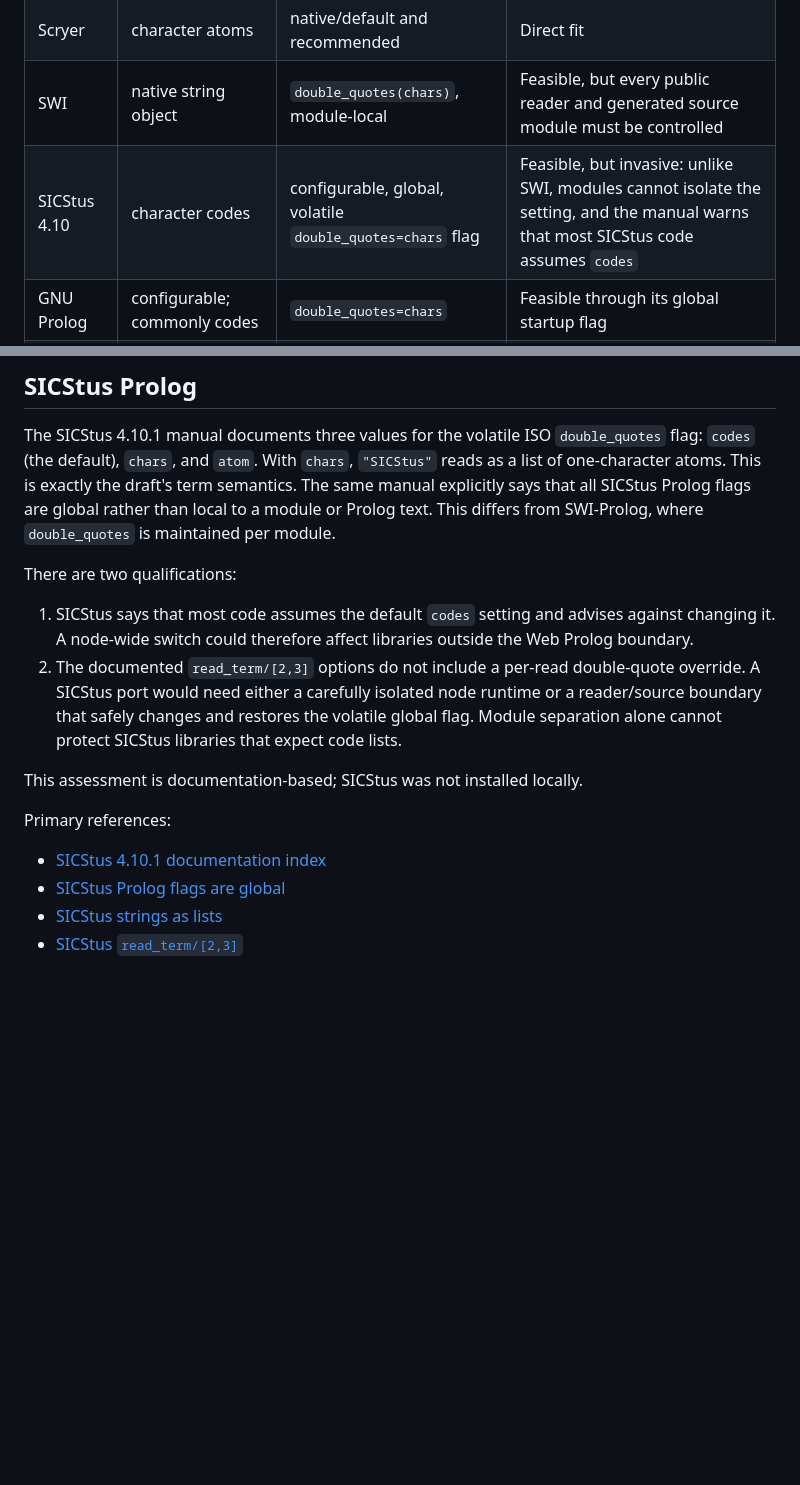
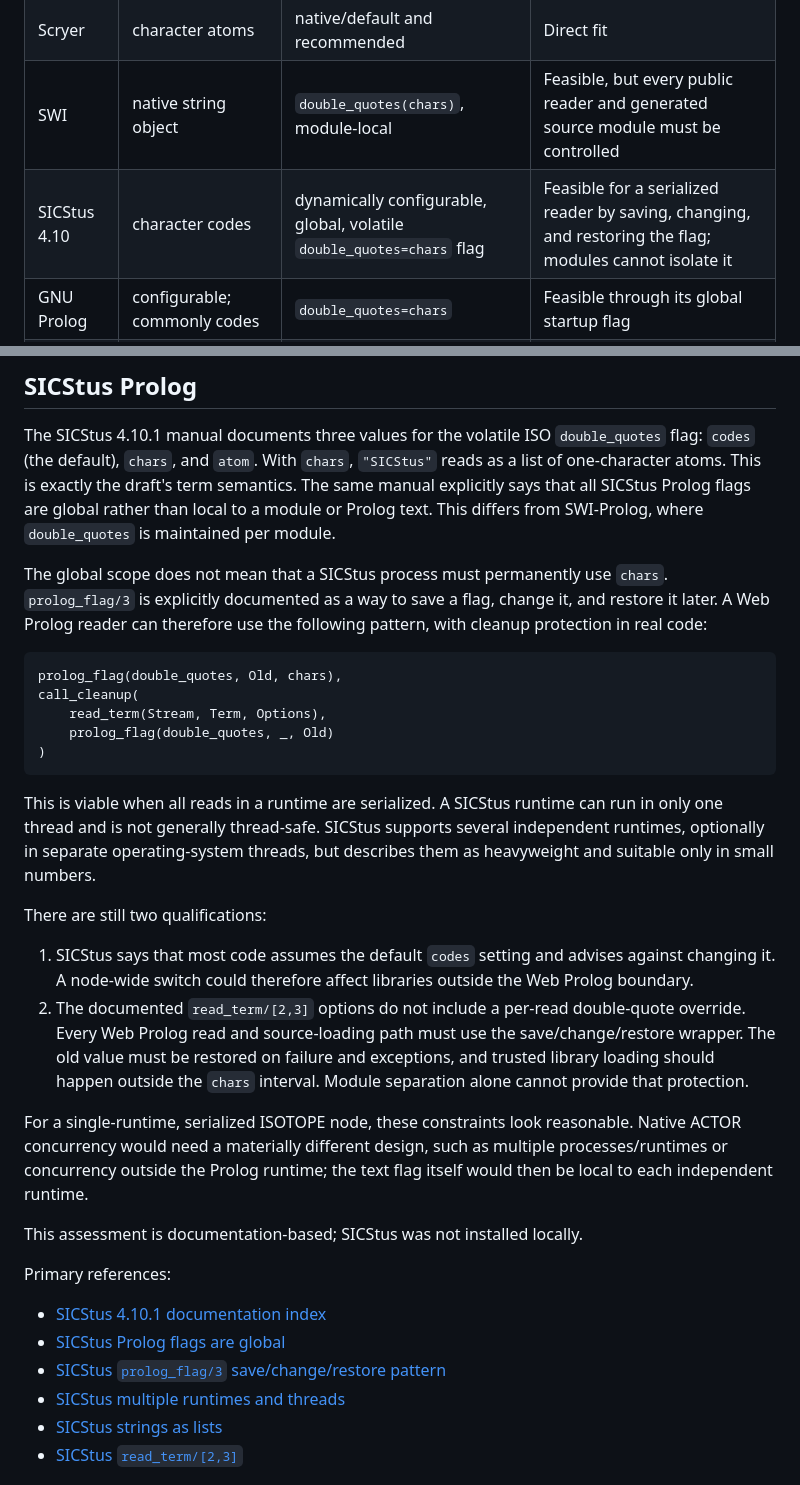
Before and after one commit to torbjornlager/trinity-conformance, a Markdown page: docs/PORTABLE_TEXT_PORTABILITY.md, 2 parts joined by grey strips. Drawn GitHub-style; blank space fills up the shorter version.

Commit message:
Refine SICStus portable text strategy

````diff
--- a/docs/PORTABLE_TEXT_PORTABILITY.md
+++ b/docs/PORTABLE_TEXT_PORTABILITY.md
@@ -16,7 +16,7 @@ was tested here through a Web Prolog node.
 | Trealla | character atoms | native/default | Direct fit; executable Web Prolog suite passes 7/7 |
 | Scryer | character atoms | native/default and recommended | Direct fit |
 | SWI | native string object | `double_quotes(chars)`, module-local | Feasible, but every public reader and generated source module must be controlled |
-| SICStus 4.10 | character codes | configurable, global, volatile `double_quotes=chars` flag | Feasible, but invasive: unlike SWI, modules cannot isolate the setting, and the manual warns that most SICStus code assumes `codes` |
+| SICStus 4.10 | character codes | dynamically configurable, global, volatile `double_quotes=chars` flag | Feasible for a serialized reader by saving, changing, and restoring the flag; modules cannot isolate it |
 | GNU Prolog | configurable; commonly codes | `double_quotes=chars` | Feasible through its global startup flag |
 | Ciao 1.25 | character-code/byte list in the tested reader | No verified character-atom mode | Requires a Web Prolog reader or source transformation; the reported ISO flag is misleading |
 | XSB 5.0 manual | character codes | No: `double_quotes` is fixed to `codes` | Requires a Web Prolog reader or source transformation |
@@ -34,16 +34,39 @@ term semantics. The same manual explicitly says that all SICStus Prolog flags
 are global rather than local to a module or Prolog text. This differs from
 SWI-Prolog, where `double_quotes` is maintained per module.
 
-There are two qualifications:
+The global scope does not mean that a SICStus process must permanently use
+`chars`. `prolog_flag/3` is explicitly documented as a way to save a flag,
+change it, and restore it later. A Web Prolog reader can therefore use the
+following pattern, with cleanup protection in real code:
+
+```prolog
+prolog_flag(double_quotes, Old, chars),
+call_cleanup(
+    read_term(Stream, Term, Options),
+    prolog_flag(double_quotes, _, Old)
+)
+```
+
+This is viable when all reads in a runtime are serialized. A SICStus runtime
+can run in only one thread and is not generally thread-safe. SICStus supports
+several independent runtimes, optionally in separate operating-system threads,
+but describes them as heavyweight and suitable only in small numbers.
+
+There are still two qualifications:
 
 1. SICStus says that most code assumes the default `codes` setting and advises
    against changing it. A node-wide switch could therefore affect libraries
    outside the Web Prolog boundary.
 2. The documented `read_term/[2,3]` options do not include a per-read
-   double-quote override. A SICStus port would need either a carefully isolated
-   node runtime or a reader/source boundary that safely changes and restores
-   the volatile global flag. Module separation alone cannot protect SICStus
-   libraries that expect code lists.
+   double-quote override. Every Web Prolog read and source-loading path must use
+   the save/change/restore wrapper. The old value must be restored on failure
+   and exceptions, and trusted library loading should happen outside the
+   `chars` interval. Module separation alone cannot provide that protection.
+
+For a single-runtime, serialized ISOTOPE node, these constraints look
+reasonable. Native ACTOR concurrency would need a materially different design,
+such as multiple processes/runtimes or concurrency outside the Prolog runtime;
+the text flag itself would then be local to each independent runtime.
 
 This assessment is documentation-based; SICStus was not installed locally.
 
@@ -51,6 +74,8 @@ Primary references:
 
 - [SICStus 4.10.1 documentation index](https://sicstus.sics.se/documentation.html)
 - [SICStus Prolog flags are global](https://sicstus.sics.se/sicstus/docs/latest/html/sicstus/ref_002dlps_002dflg.html)
+- [SICStus `prolog_flag/3` save/change/restore pattern](https://sicstus.sics.se/sicstus/docs/4.5.0/html/sicstus/mpg_002dref_002dprolog_005fflag.html)
+- [SICStus multiple runtimes and threads](https://sicstus.sics.se/sicstus/docs/4.6.0/html/sicstus/Threads.html)
 - [SICStus strings as lists](https://sicstus.sics.se/sicstus/docs/4.8.0/html/sicstus/ref_002dsyn_002dcpt_002dsli.html)
 - [SICStus `read_term/[2,3]`](https://sicstus.sics.se/sicstus/docs/4.3.4/html/sicstus/mpg_002dref_002dread_005fterm.html)
 
````
